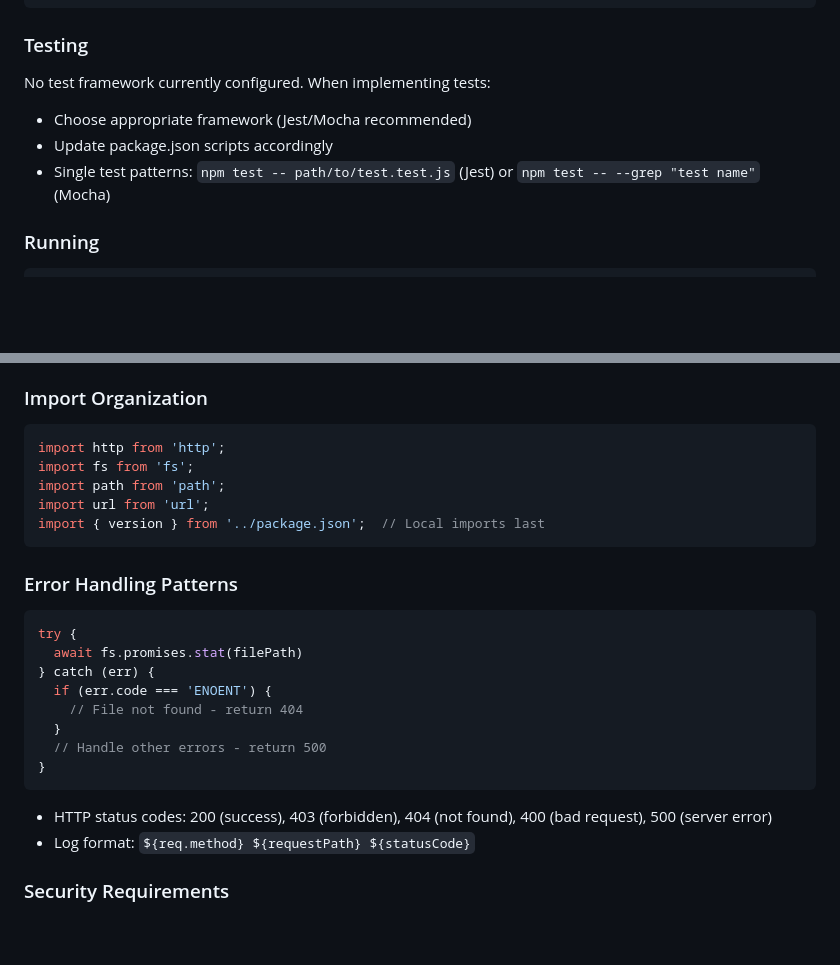
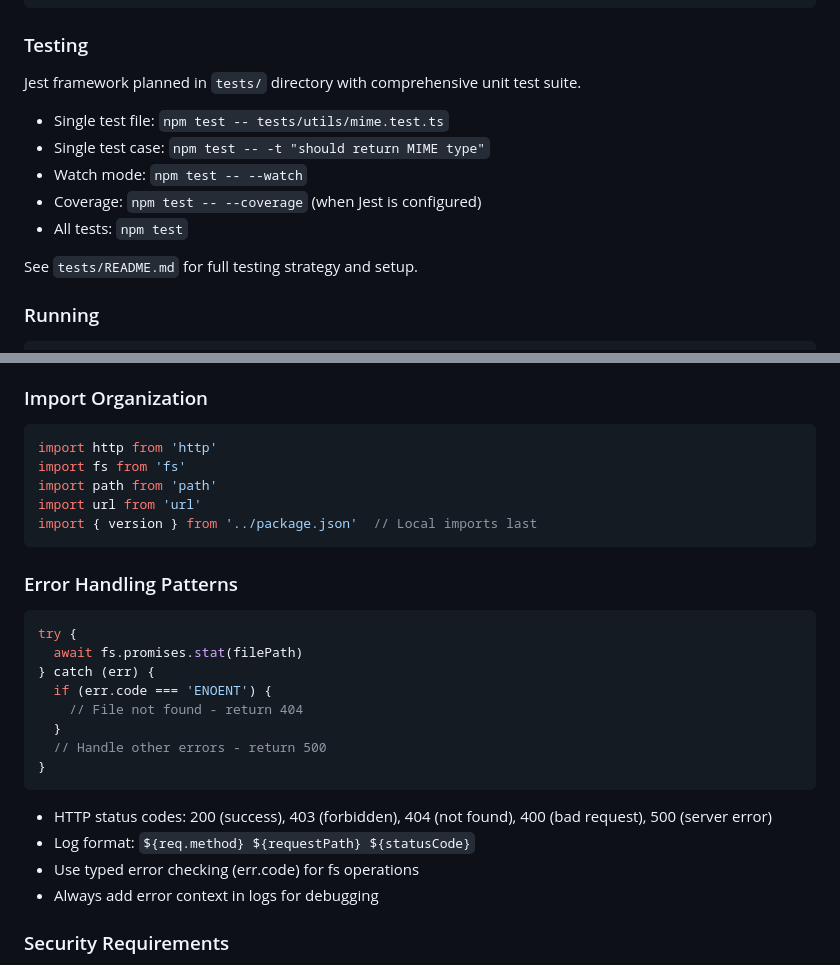
Before and after one commit to dodbrian/httpoint, a Markdown page: AGENTS.md, 2 parts joined by grey strips. Rendered like a GitHub page; blank space fills up the shorter version.

Commit message:
refactor: reorganize AGENTS.md with improved testing documentation and code examples
Restructured the AGENTS.md documentation to provide clearer guidance on testing setup and usage patterns. Added comprehensive Jest testing examples including single test execution, watch mode, and coverage reporting. Updated code examples to use consistent formatting and improved error handling documentation. Enhanced security requirements section with additional context for debugging and file path validation.

````diff
--- a/AGENTS.md
+++ b/AGENTS.md
@@ -16,10 +16,14 @@ npm run dev            # Build and run in one command
 ```
 
 ### Testing
-No test framework currently configured. When implementing tests:
-- Choose appropriate framework (Jest/Mocha recommended)
-- Update package.json scripts accordingly
-- Single test patterns: `npm test -- path/to/test.test.js` (Jest) or `npm test -- --grep "test name"` (Mocha)
+Jest framework planned in `tests/` directory with comprehensive unit test suite.
+- Single test file: `npm test -- tests/utils/mime.test.ts`
+- Single test case: `npm test -- -t "should return MIME type"`
+- Watch mode: `npm test -- --watch`
+- Coverage: `npm test -- --coverage` (when Jest is configured)
+- All tests: `npm test`
+
+See `tests/README.md` for full testing strategy and setup.
 
 ### Running
 ```bash
@@ -56,11 +60,11 @@ node dist/serve.js [options]
 
 ### Import Organization
 ```typescript
-import http from 'http';
-import fs from 'fs';
-import path from 'path';
-import url from 'url';
-import { version } from '../package.json';  // Local imports last
+import http from 'http'
+import fs from 'fs'
+import path from 'path'
+import url from 'url'
+import { version } from '../package.json'  // Local imports last
 ```
 
 ### Error Handling Patterns
@@ -76,6 +80,8 @@ try {
 ```
 - HTTP status codes: 200 (success), 403 (forbidden), 404 (not found), 400 (bad request), 500 (server error)
 - Log format: `${req.method} ${requestPath} ${statusCode}`
+- Use typed error checking (err.code) for fs operations
+- Always add error context in logs for debugging
 
 ### Security Requirements
 - **Directory Traversal Protection**: Always validate file paths start with `config.root`
````
